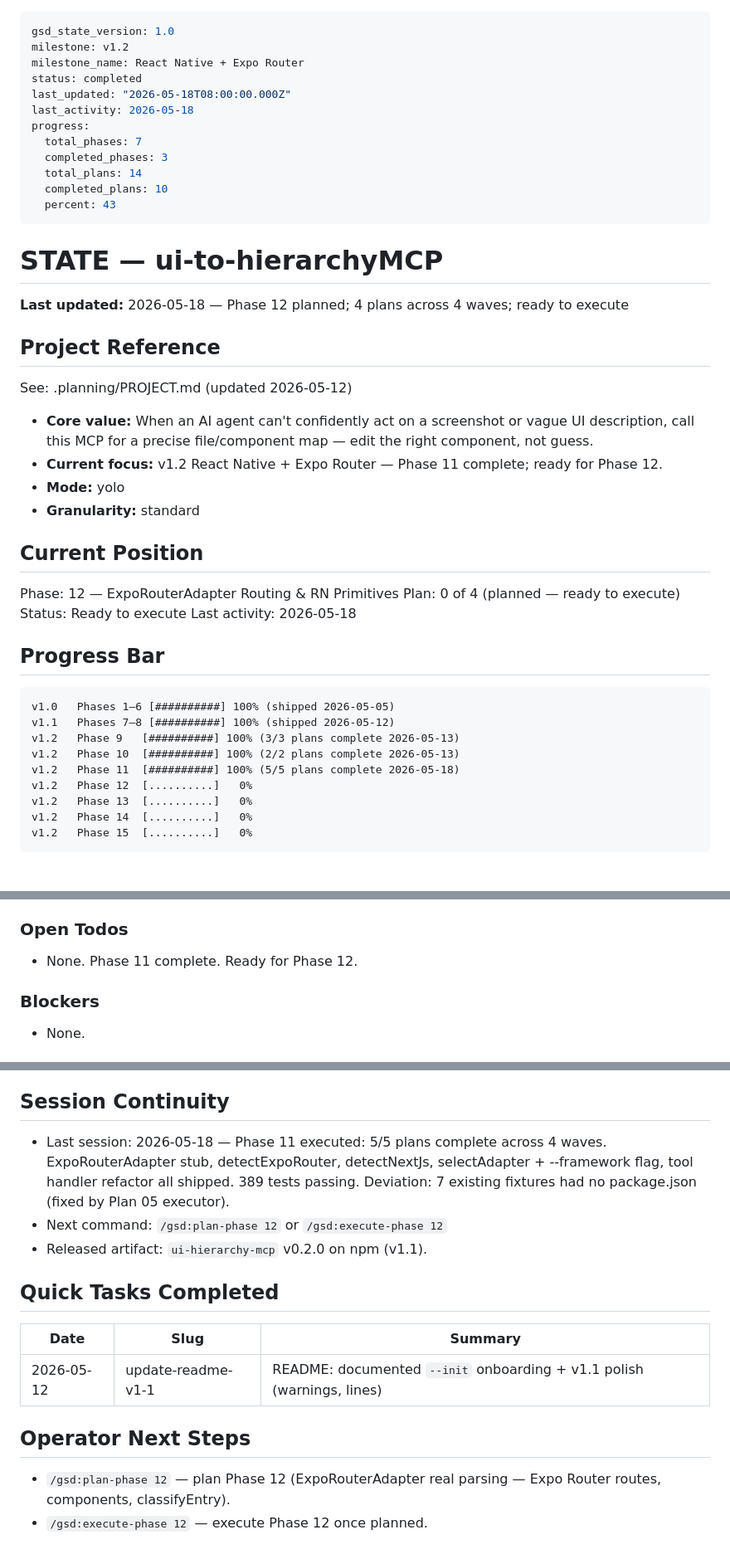
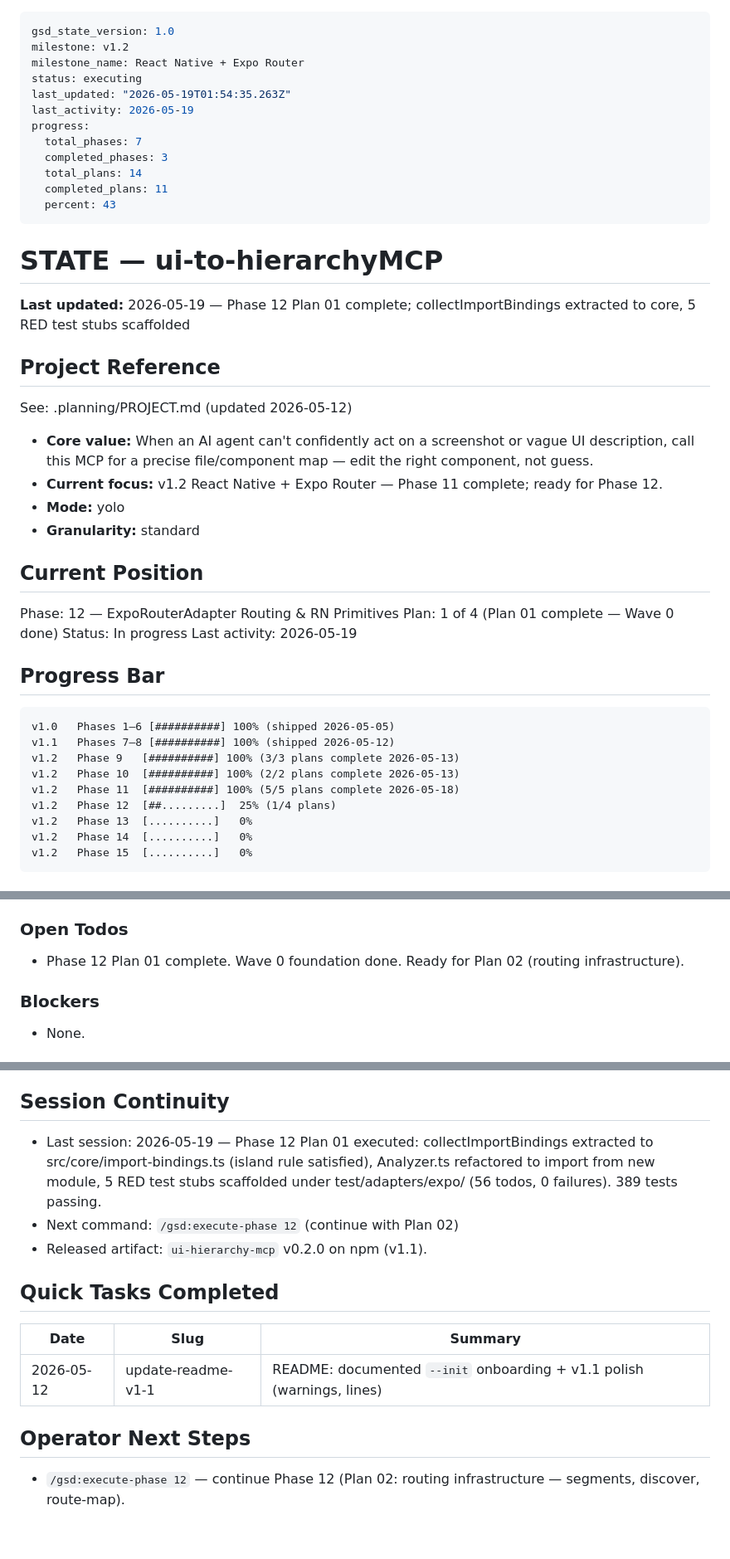
Before and after one commit to dovanhuy2298/ui-to-hierarchy, a Markdown page: .planning/STATE.md, 3 parts joined by grey strips. Shown at 83% size. Drawn GitHub-style.

Commit message:
docs(12-01): complete Phase 12 Plan 01 — Wave 0 foundation summary
- 12-01-SUMMARY.md: documents extraction, refactor, and RED stub scaffolding
- STATE.md: advance to Plan 1 of 4, update session continuity and progress bar
- 389 tests passing, 56 todos, 0 failures

```diff
--- a/.planning/STATE.md
+++ b/.planning/STATE.md
@@ -2,20 +2,20 @@
 gsd_state_version: 1.0
 milestone: v1.2
 milestone_name: React Native + Expo Router
-status: completed
-last_updated: "2026-05-18T08:00:00.000Z"
-last_activity: 2026-05-18
+status: executing
+last_updated: "2026-05-19T01:54:35.263Z"
+last_activity: 2026-05-19
 progress:
   total_phases: 7
   completed_phases: 3
   total_plans: 14
-  completed_plans: 10
+  completed_plans: 11
   percent: 43
 ---
 
 # STATE — ui-to-hierarchyMCP
 
-**Last updated:** 2026-05-18 — Phase 12 planned; 4 plans across 4 waves; ready to execute
+**Last updated:** 2026-05-19 — Phase 12 Plan 01 complete; collectImportBindings extracted to core, 5 RED test stubs scaffolded
 
 ## Project Reference
 
@@ -29,9 +29,9 @@ See: .planning/PROJECT.md (updated 2026-05-12)
 ## Current Position
 
 Phase: 12 — ExpoRouterAdapter Routing & RN Primitives
-Plan: 0 of 4 (planned — ready to execute)
-Status: Ready to execute
-Last activity: 2026-05-18
+Plan: 1 of 4 (Plan 01 complete — Wave 0 done)
+Status: In progress
+Last activity: 2026-05-19
 
 ## Progress Bar
 
@@ -41,7 +41,7 @@ v1.1   Phases 7–8 [##########] 100% (shipped 2026-05-12)
 v1.2   Phase 9   [##########] 100% (3/3 plans complete 2026-05-13)
 v1.2   Phase 10  [##########] 100% (2/2 plans complete 2026-05-13)
 v1.2   Phase 11  [##########] 100% (5/5 plans complete 2026-05-18)
-v1.2   Phase 12  [..........]   0%
+v1.2   Phase 12  [##.........]  25% (1/4 plans)
 v1.2   Phase 13  [..........]   0%
 v1.2   Phase 14  [..........]   0%
 v1.2   Phase 15  [..........]   0%
@@ -62,7 +62,7 @@ Captured in PROJECT.md Key Decisions table. v1.2-specific decisions to log as ph
 
 ### Open Todos
 
-- None. Phase 11 complete. Ready for Phase 12.
+- Phase 12 Plan 01 complete. Wave 0 foundation done. Ready for Plan 02 (routing infrastructure).
 
 ### Blockers
 
@@ -77,8 +77,8 @@ Captured in PROJECT.md Key Decisions table. v1.2-specific decisions to log as ph
 
 ## Session Continuity
 
-- Last session: 2026-05-18 — Phase 11 executed: 5/5 plans complete across 4 waves. ExpoRouterAdapter stub, detectExpoRouter, detectNextJs, selectAdapter + --framework flag, tool handler refactor all shipped. 389 tests passing. Deviation: 7 existing fixtures had no package.json (fixed by Plan 05 executor).
-- Next command: `/gsd:plan-phase 12` or `/gsd:execute-phase 12`
+- Last session: 2026-05-19 — Phase 12 Plan 01 executed: collectImportBindings extracted to src/core/import-bindings.ts (island rule satisfied), Analyzer.ts refactored to import from new module, 5 RED test stubs scaffolded under test/adapters/expo/ (56 todos, 0 failures). 389 tests passing.
+- Next command: `/gsd:execute-phase 12` (continue with Plan 02)
 - Released artifact: `ui-hierarchy-mcp` v0.2.0 on npm (v1.1).
 
 ## Quick Tasks Completed
@@ -89,5 +89,4 @@ Captured in PROJECT.md Key Decisions table. v1.2-specific decisions to log as ph
 
 ## Operator Next Steps
 
-- `/gsd:plan-phase 12` — plan Phase 12 (ExpoRouterAdapter real parsing — Expo Router routes, components, classifyEntry).
-- `/gsd:execute-phase 12` — execute Phase 12 once planned.
+- `/gsd:execute-phase 12` — continue Phase 12 (Plan 02: routing infrastructure — segments, discover, route-map).
```
Also changed, not shown: 1 other file.
